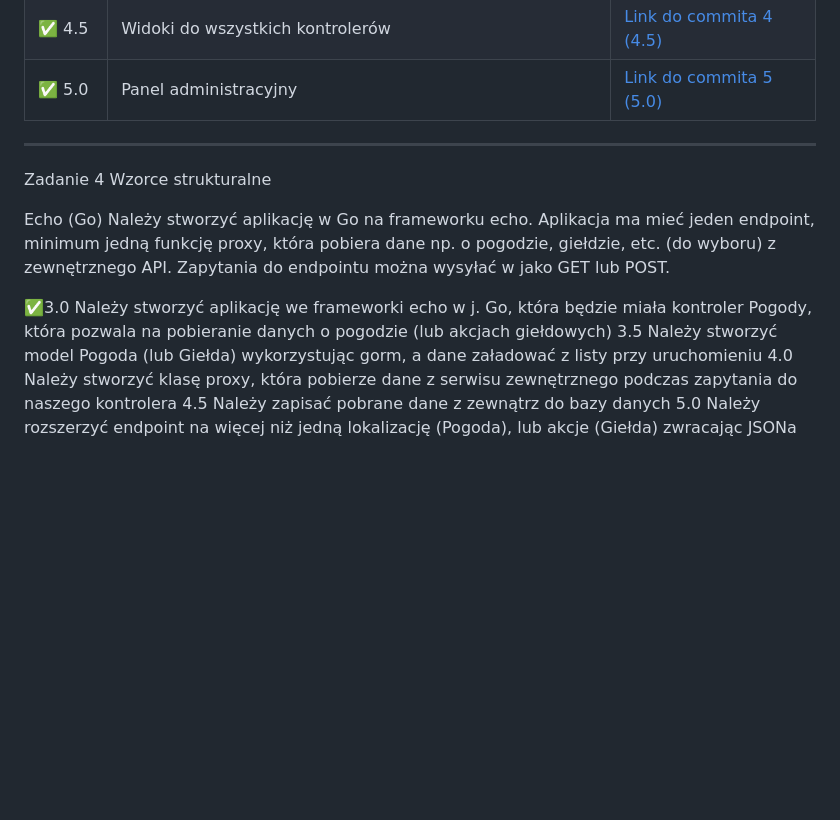
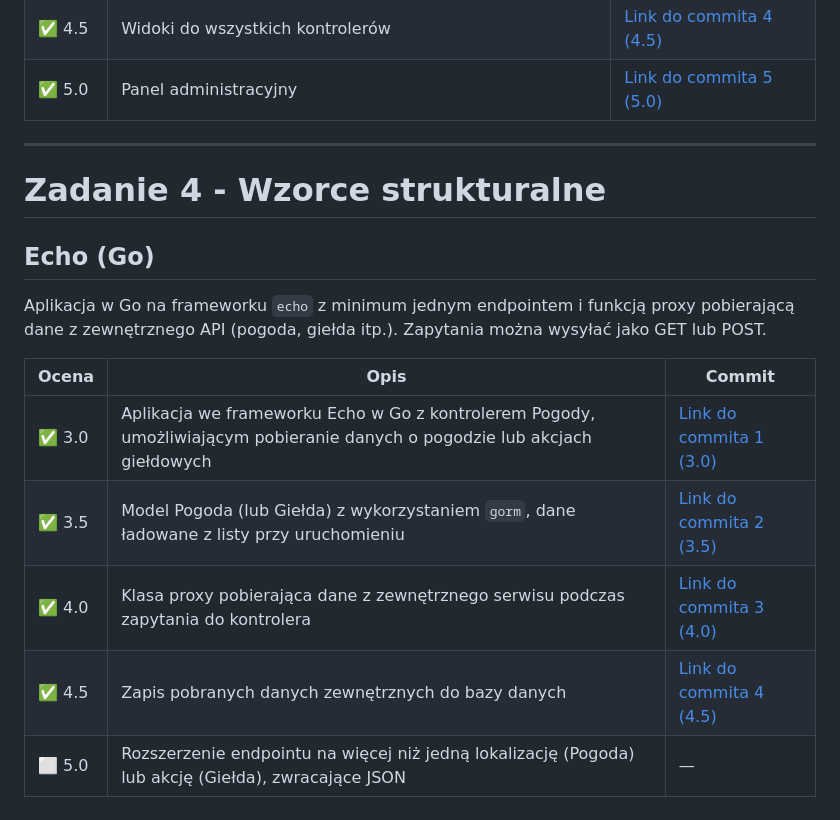
Before and after one commit to kacperchlastawa/Projektowanie_obiektowe_zadania_2026, a Markdown page: README.md, the part around the change. Rendered like a GitHub page; blank space fills up the shorter version.

```diff
--- a/README.md
+++ b/README.md
@@ -27,21 +27,16 @@ Aplikacja webowa na bazie frameworka Symfony na obrazie `kprzystalski/projobj-ph
 | ✅ 5.0 | Panel administracyjny | [Link do commita 5 (5.0)](https://github.com/kacperchlastawa/Projektowanie_obiektowe_zadania_2026/tree/a47d582120b72878df99b42c166c9f18f95f5f0e) |
 
 ----------------
-Zadanie 4 Wzorce strukturalne
+# Zadanie 4 - Wzorce strukturalne
 
-Echo (Go)
-Należy stworzyć aplikację w Go na frameworku echo. Aplikacja ma mieć
-jeden endpoint, minimum jedną funkcję proxy, która pobiera dane np. o
-pogodzie, giełdzie, etc. (do wyboru) z zewnętrznego API. Zapytania do
-endpointu można wysyłać w jako GET lub POST.
+## Echo (Go)
 
-✅3.0 Należy stworzyć aplikację we frameworki echo w j. Go, która będzie
-miała kontroler Pogody, która pozwala na pobieranie danych o pogodzie
-(lub akcjach giełdowych)
-3.5 Należy stworzyć model Pogoda (lub Giełda) wykorzystując gorm, a
-dane załadować z listy przy uruchomieniu
-4.0 Należy stworzyć klasę proxy, która pobierze dane z serwisu
-zewnętrznego podczas zapytania do naszego kontrolera
-4.5 Należy zapisać pobrane dane z zewnątrz do bazy danych
-5.0 Należy rozszerzyć endpoint na więcej niż jedną lokalizację
-(Pogoda), lub akcje (Giełda) zwracając JSONa
+Aplikacja w Go na frameworku `echo` z minimum jednym endpointem i funkcją proxy pobierającą dane z zewnętrznego API (pogoda, giełda itp.). Zapytania można wysyłać jako GET lub POST.
+
+| Ocena | Opis | Commit |
+|-------|------|--------|
+| ✅ 3.0 | Aplikacja we frameworku Echo w Go z kontrolerem Pogody, umożliwiającym pobieranie danych o pogodzie lub akcjach giełdowych | [Link do commita 1 (3.0)](https://github.com/kacperchlastawa/Projektowanie_obiektowe_zadania_2026/tree/981f29516f684e9b0fcd05de4a8f1cbccb35678b) |
+| ✅ 3.5 | Model Pogoda (lub Giełda) z wykorzystaniem `gorm`, dane ładowane z listy przy uruchomieniu | [Link do commita 2 (3.5)](https://github.com/kacperchlastawa/Projektowanie_obiektowe_zadania_2026/tree/58f82e311582635b379c853ef4fe9daacd7b5497) |
+| ✅ 4.0 | Klasa proxy pobierająca dane z zewnętrznego serwisu podczas zapytania do kontrolera | [Link do commita 3 (4.0)](https://github.com/kacperchlastawa/Projektowanie_obiektowe_zadania_2026/tree/f3de77e67379b639c1729a95a5aa4dbe9c214ff4) |
+| ✅ 4.5 | Zapis pobranych danych zewnętrznych do bazy danych | [Link do commita 4 (4.5)](https://github.com/kacperchlastawa/Projektowanie_obiektowe_zadania_2026/tree/8793fc341aca532132dcca9920cc45784ba03df4) |
+| ⬜ 5.0 | Rozszerzenie endpointu na więcej niż jedną lokalizację (Pogoda) lub akcję (Giełda), zwracające JSON | — |
```
